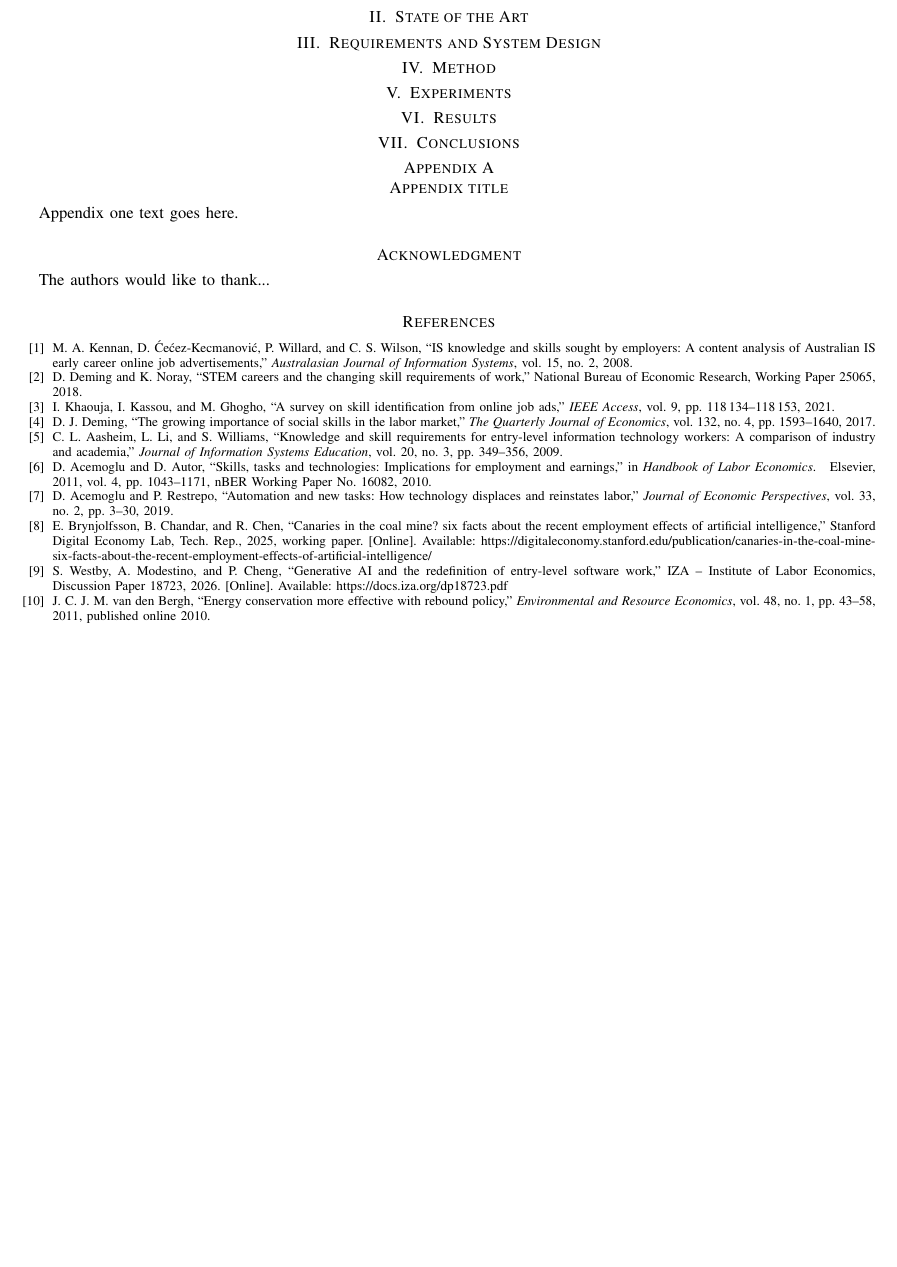
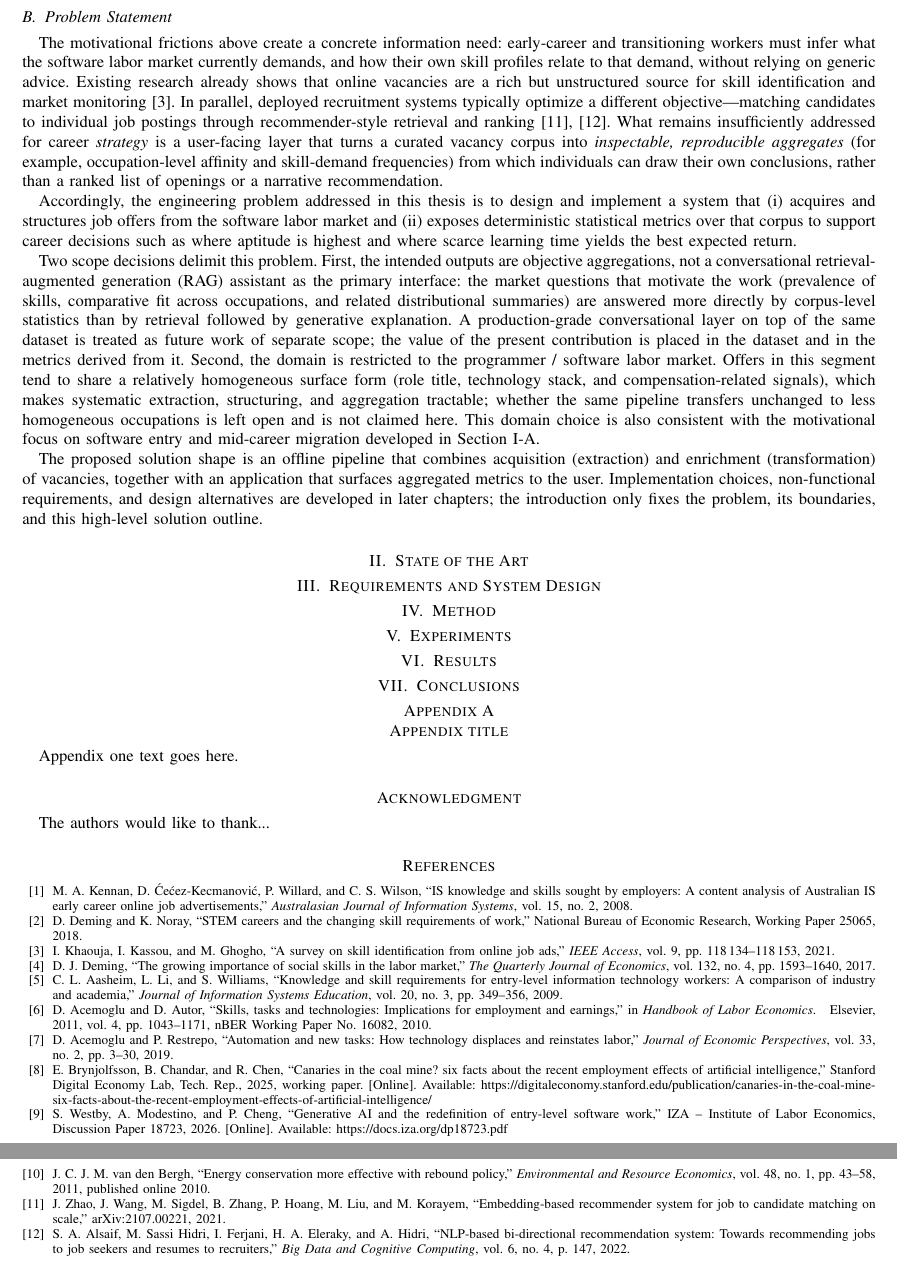
Before and after one commit to awnt9/skillpolaris-dissertation, a LaTeX thesis (output/MasterThesis.tex, which reads output/chapters/introduction.tex): part of page 2 of 2 before the commit and two parts of pages 2 and 3 of 3 after it, the two joined at a grey line, cut at the place of the change, the shorter picture padded with empty space. Compiled offline with pdfLaTeX.

Commit message:
docs: write introduction problem statement

```diff
--- a/output/chapters/introduction.tex
+++ b/output/chapters/introduction.tex
@@ -28,3 +28,23 @@ On a medium-term horizon, therefore, software-related competence remains a ratio
 
 These two motives are complementary rather than contradictory.
 Structural demand for software-related skills continues to pull workers toward the field, while skill heterogeneity, rapid obsolescence, and shifting task content make the market costly to interpret---especially for early-career entrants and those migrating from other sectors.
+
+\subsection{Problem Statement}
+\label{sec:problem-statement}
+
+The motivational frictions above create a concrete information need: early-career and transitioning workers must infer what the software labor market currently demands, and how their own skill profiles relate to that demand, without relying on generic advice.
+Existing research already shows that online vacancies are a rich but unstructured source for skill identification and market monitoring~\cite{Khaouja2021}.
+In parallel, deployed recruitment systems typically optimize a different objective---matching candidates to individual job postings through recommender-style retrieval and ranking~\cite{Zhao2021,Alsaif2022}.
+What remains insufficiently addressed for career \emph{strategy} is a user-facing layer that turns a curated vacancy corpus into \emph{inspectable, reproducible aggregates} (for example, occupation-level affinity and skill-demand frequencies) from which individuals can draw their own conclusions, rather than a ranked list of openings or a narrative recommendation.
+
+Accordingly, the engineering problem addressed in this thesis is to design and implement a system that (i)~acquires and structures job offers from the software labor market and (ii)~exposes deterministic statistical metrics over that corpus to support career decisions such as where aptitude is highest and where scarce learning time yields the best expected return.
+
+Two scope decisions delimit this problem.
+First, the intended outputs are objective aggregations, not a conversational retrieval-augmented generation (RAG) assistant as the primary interface: the market questions that motivate the work (prevalence of skills, comparative fit across occupations, and related distributional summaries) are answered more directly by corpus-level statistics than by retrieval followed by generative explanation.
+A production-grade conversational layer on top of the same dataset is treated as future work of separate scope; the value of the present contribution is placed in the dataset and in the metrics derived from it.
+Second, the domain is restricted to the programmer~/~software labor market.
+Offers in this segment tend to share a relatively homogeneous surface form (role title, technology stack, and compensation-related signals), which makes systematic extraction, structuring, and aggregation tractable; whether the same pipeline transfers unchanged to less homogeneous occupations is left open and is not claimed here.
+This domain choice is also consistent with the motivational focus on software entry and mid-career migration developed in Section~\ref{sec:motivation}.
+
+The proposed solution shape is an offline pipeline that combines acquisition (extraction) and enrichment (transformation) of vacancies, together with an application that surfaces aggregated metrics to the user.
+Implementation choices, non-functional requirements, and design alternatives are developed in later chapters; the introduction only fixes the problem, its boundaries, and this high-level solution outline.
```
Also changed, not shown: bibliography.bib (+22 -0 lines).
